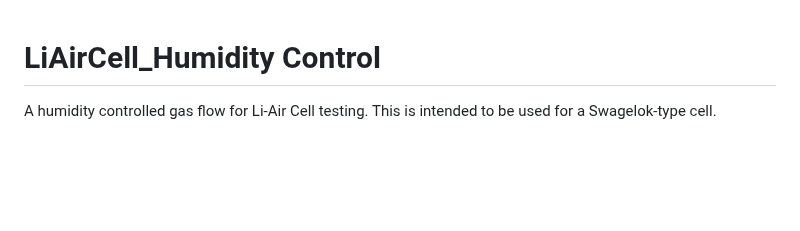
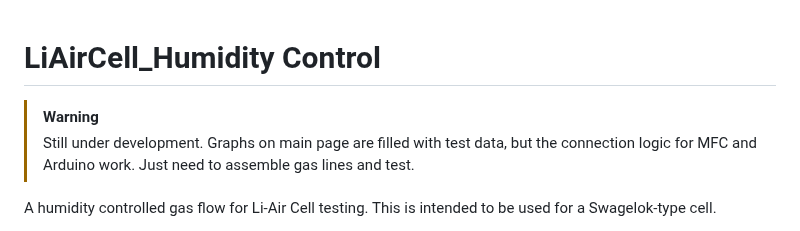
Before and after one commit to BenjaminLam9838/LiAirCell_HumidityControl, a Markdown page: README.md, the part around the change. Rendered like a GitHub page; blank space fills up the shorter version.

```diff
--- a/README.md
+++ b/README.md
@@ -1,5 +1,8 @@
 LiAirCell_Humidity Control
 ===
+> [!WARNING]
+> Still under development. Graphs on main page are filled with test data, but the connection logic for MFC and Arduino work.  Just need to assemble gas lines and test.
+
 A humidity controlled gas flow for Li-Air Cell testing.  This is intended to be used for a Swagelok-type cell.
 
 A pure O<sub>2</sub> stream is split between two mass-flow controllers (MFCs) with one of the streams humidified. These are recombined to produce a gas stream of desired humidity.  The output humidity is measured and the flow through each MFC is regulated by closed-loop feedback:
```
